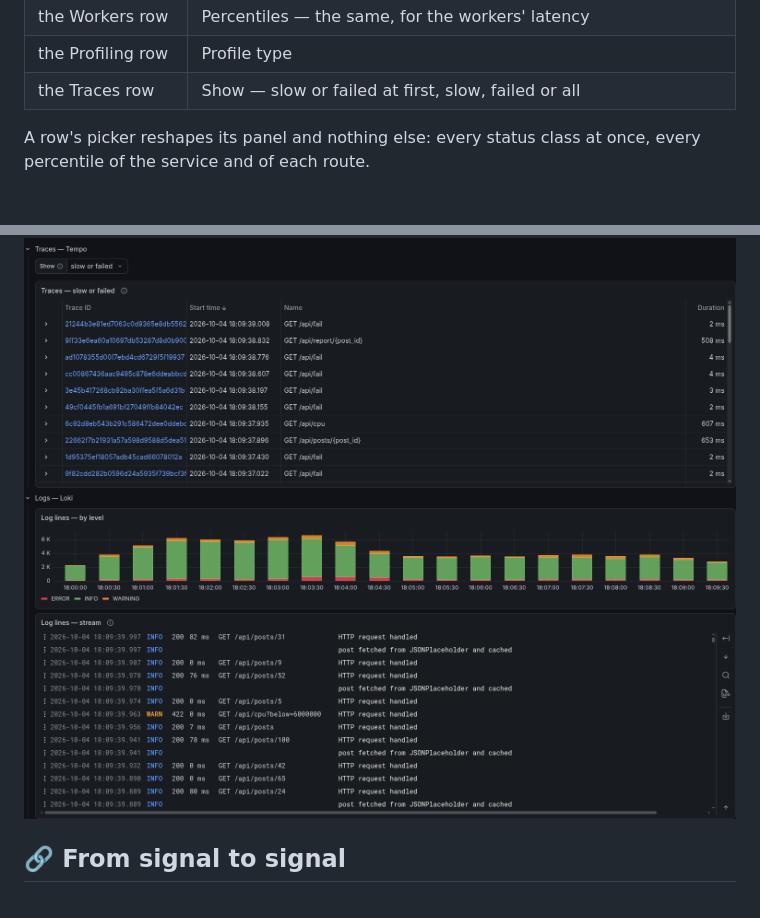
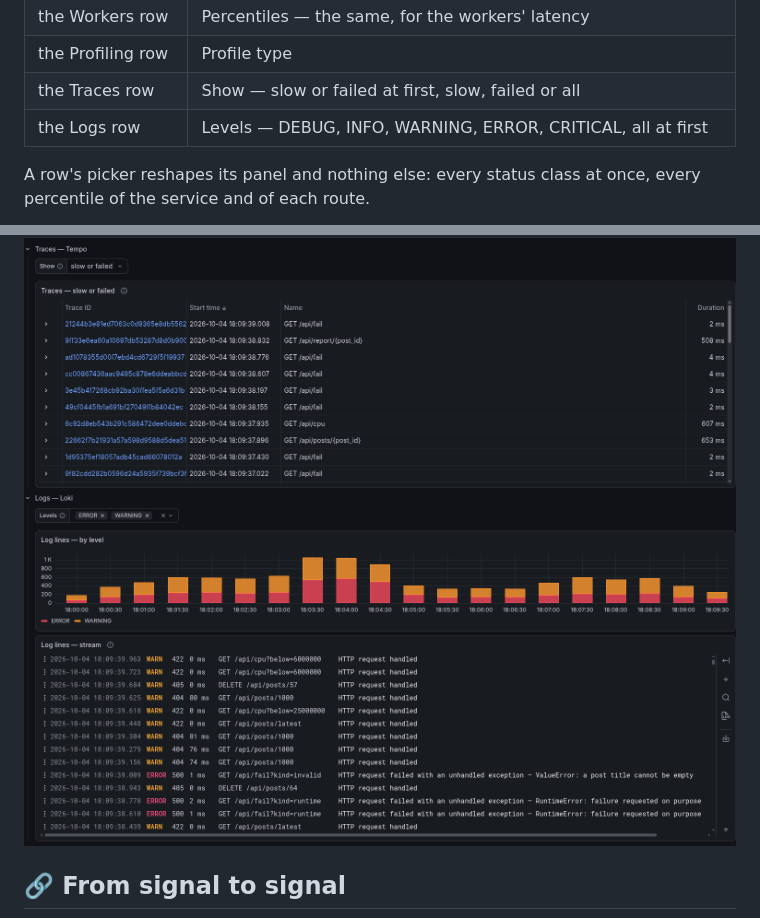
Before and after one commit to eugeneliukindev/fastapi-observatory, a Markdown page: README.md, 2 parts joined by grey strips. Rendered like a GitHub page; pictures changed too: docs/screenshots/06-dashboard-logs.png; folded sections open; blank space fills up the shorter version.

Commit message:
feat(dashboard): the log levels picked
A Levels picker in the Logs row — DEBUG to CRITICAL, all at first — filters the lines by level and the stream.

```diff
--- a/README.md
+++ b/README.md
@@ -132,6 +132,7 @@ narrows the whole dashboard to itself, as Grafana's own operations tables do.
 | the Workers row | Percentiles — the same, for the workers' latency |
 | the Profiling row | Profile type |
 | the Traces row | Show — slow or failed at first, slow, failed or all |
+| the Logs row | Levels — DEBUG, INFO, WARNING, ERROR, CRITICAL, all at first |
 
 A row's picker reshapes its panel and nothing else: every status class at once, every percentile
 of the service and of each route.
```
Also changed, not shown: 3 other files.
